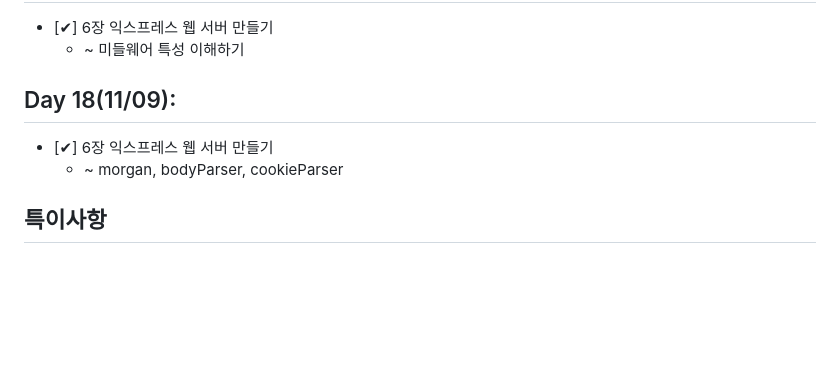
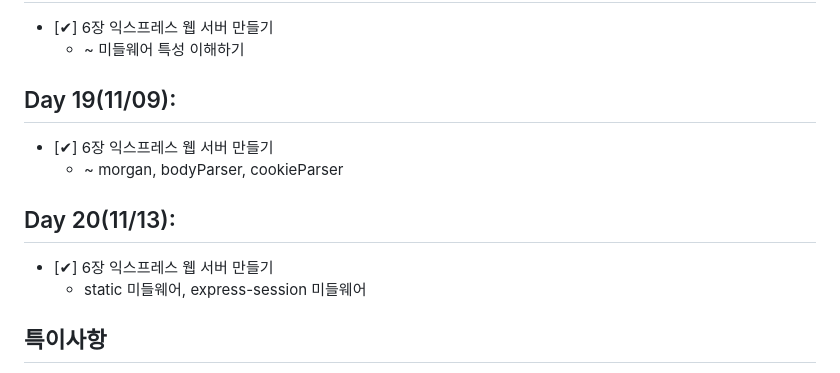
Before and after one commit to malangtofu/Node.js-textbook, a Markdown page: README.md, the part around the change. Drawn GitHub-style; blank space fills up the shorter version.

Commit message:
2023-09-15~2023-11-13까지 기록

```diff
--- a/README.md
+++ b/README.md
@@ -80,9 +80,13 @@
 - [✔︎] 6장 익스프레스 웹 서버 만들기
   - ~ 미들웨어 특성 이해하기
 
-## Day 18(11/09):
+## Day 19(11/09):
 - [✔︎] 6장 익스프레스 웹 서버 만들기
   - ~ morgan, bodyParser, cookieParser
+
+## Day 20(11/13):
+- [✔︎] 6장 익스프레스 웹 서버 만들기
+  - static 미들웨어, express-session 미들웨어
 
 ## 특이사항
 >1. 9/25부터 타임어택 7기 참여(서적 저자가 운영하는 챌린지 같은 거)
```
